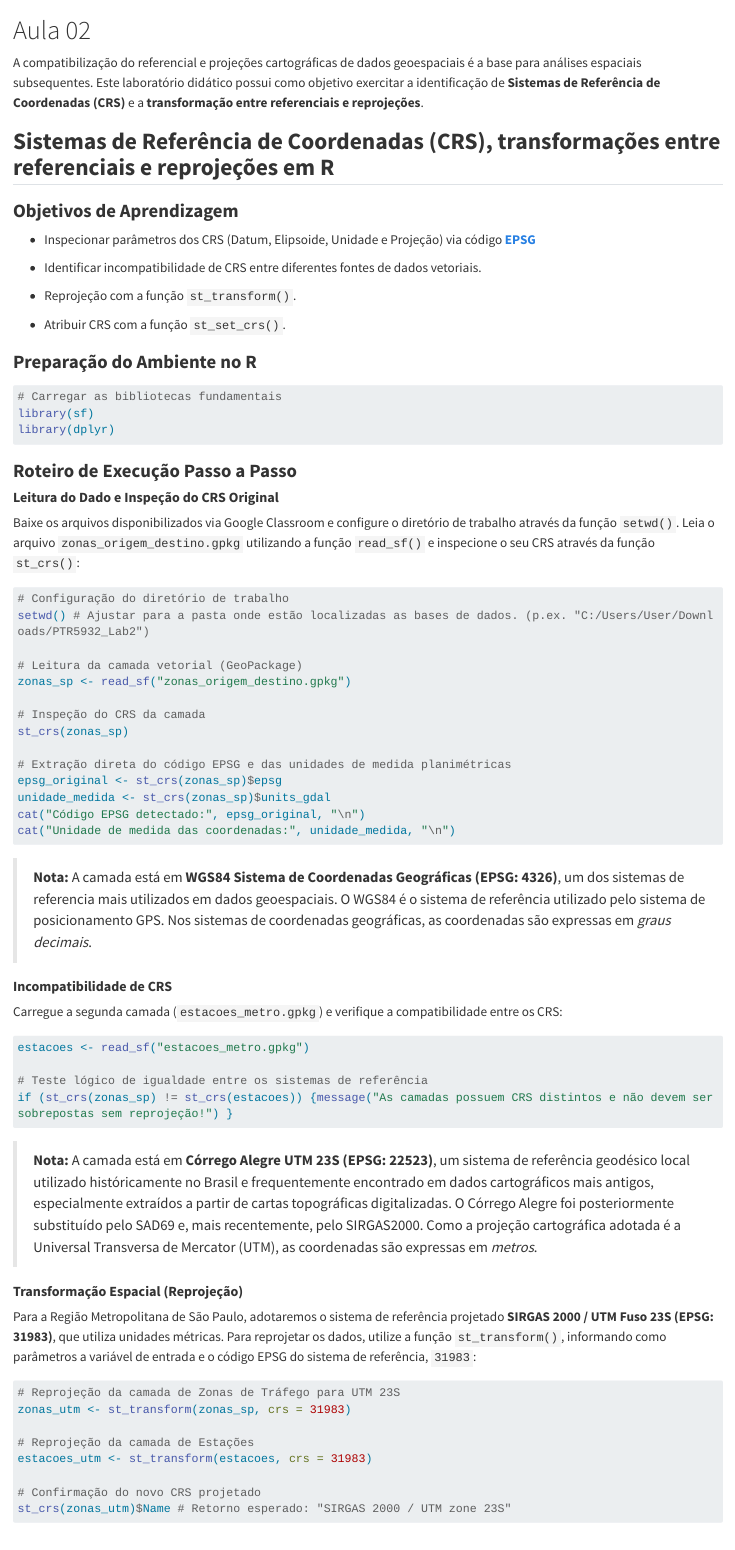
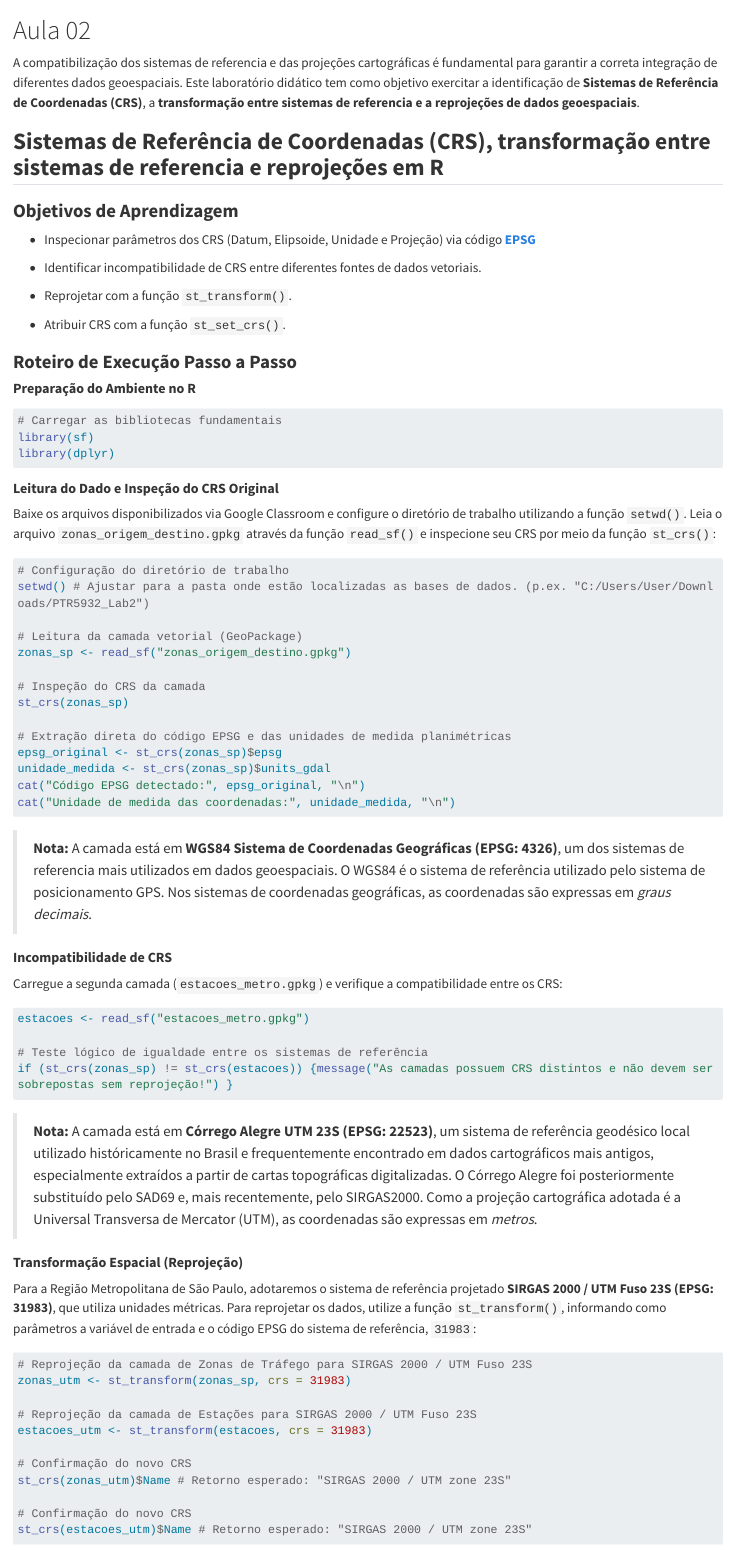
Before and after one commit to diego-tomasiello/PTR5932.github.io, a Quarto document (aula02.qmd): the page in a window 1100 px wide, from its top. Rendered offline with R 4.5, knitr and Pandoc in place of Quarto, with nearby package versions; long lines of code are wrapped.

Commit message:
Atualização da aula 02

````diff
--- a/aula02.qmd
+++ b/aula02.qmd
@@ -1,8 +1,8 @@
 # Aula 02
 
-A compatibilização do referencial e projeções cartográficas de dados geoespaciais é a base para análises espaciais subsequentes. Este laboratório didático possui como objetivo exercitar a identificação de **Sistemas de Referência de Coordenadas (CRS)** e a **transformação entre referenciais e reprojeções**.
+A compatibilização dos sistemas de referencia e das projeções cartográficas é fundamental para garantir a correta integração de diferentes dados geoespaciais. Este laboratório didático tem como objetivo exercitar a identificação de **Sistemas de Referência de Coordenadas (CRS)**, a **transformação entre sistemas de referencia e a reprojeções de dados geoespaciais**.
 
-## **Sistemas de Referência de Coordenadas (CRS), transformações entre referenciais e reprojeções em R**
+## **Sistemas de Referência de Coordenadas (CRS), transformação entre sistemas de referencia e reprojeções em R**
 
 ### **Objetivos de Aprendizagem**
 
@@ -10,11 +10,13 @@ A compatibilização do referencial e projeções cartográficas de dados geoesp
 
 -   Identificar incompatibilidade de CRS entre diferentes fontes de dados vetoriais.
 
--   Reprojeção com a função `st_transform()`.
+-   Reprojetar com a função `st_transform()`.
 
 -   Atribuir CRS com a função `st_set_crs()`.
 
-### **Preparação do Ambiente no R**
+### **Roteiro de Execução Passo a Passo**
+
+#### **Preparação do Ambiente no R**
 
 ```{r}
 #| eval: false
@@ -23,11 +25,9 @@ library(sf)
 library(dplyr)
 ```
 
-### **Roteiro de Execução Passo a Passo**
-
 #### **Leitura do Dado e Inspeção do CRS Original**
 
-Baixe os arquivos disponibilizados via Google Classroom e configure o diretório de trabalho através da função `setwd()`. Leia o arquivo `zonas_origem_destino.gpkg` utilizando a função `read_sf()` e inspecione o seu CRS através da função `st_crs()`:
+Baixe os arquivos disponibilizados via Google Classroom e configure o diretório de trabalho utilizando a função `setwd()`. Leia o arquivo `zonas_origem_destino.gpkg` através da função `read_sf()` e inspecione seu CRS por meio da função `st_crs()`:
 
 ```{r}
 #| eval: false
@@ -71,11 +71,14 @@ Para a Região Metropolitana de São Paulo, adotaremos o sistema de referência
 ```{r}
 #| eval: false
 
-# Reprojeção da camada de Zonas de Tráfego para UTM 23S
+# Reprojeção da camada de Zonas de Tráfego para SIRGAS 2000 / UTM Fuso 23S
 zonas_utm <- st_transform(zonas_sp, crs = 31983)
 
-# Reprojeção da camada de Estações
+# Reprojeção da camada de Estações para SIRGAS 2000 / UTM Fuso 23S
 estacoes_utm <- st_transform(estacoes, crs = 31983)
 
-# Confirmação do novo CRS projetado
+# Confirmação do novo CRS
 st_crs(zonas_utm)$Name # Retorno esperado: "SIRGAS 2000 / UTM zone 23S"
+
+# Confirmação do novo CRS
+st_crs(estacoes_utm)$Name # Retorno esperado: "SIRGAS 2000 / UTM zone 23S"
````
Also changed, not shown: aula02.qmd (5 more changed lines), 1 other file.
